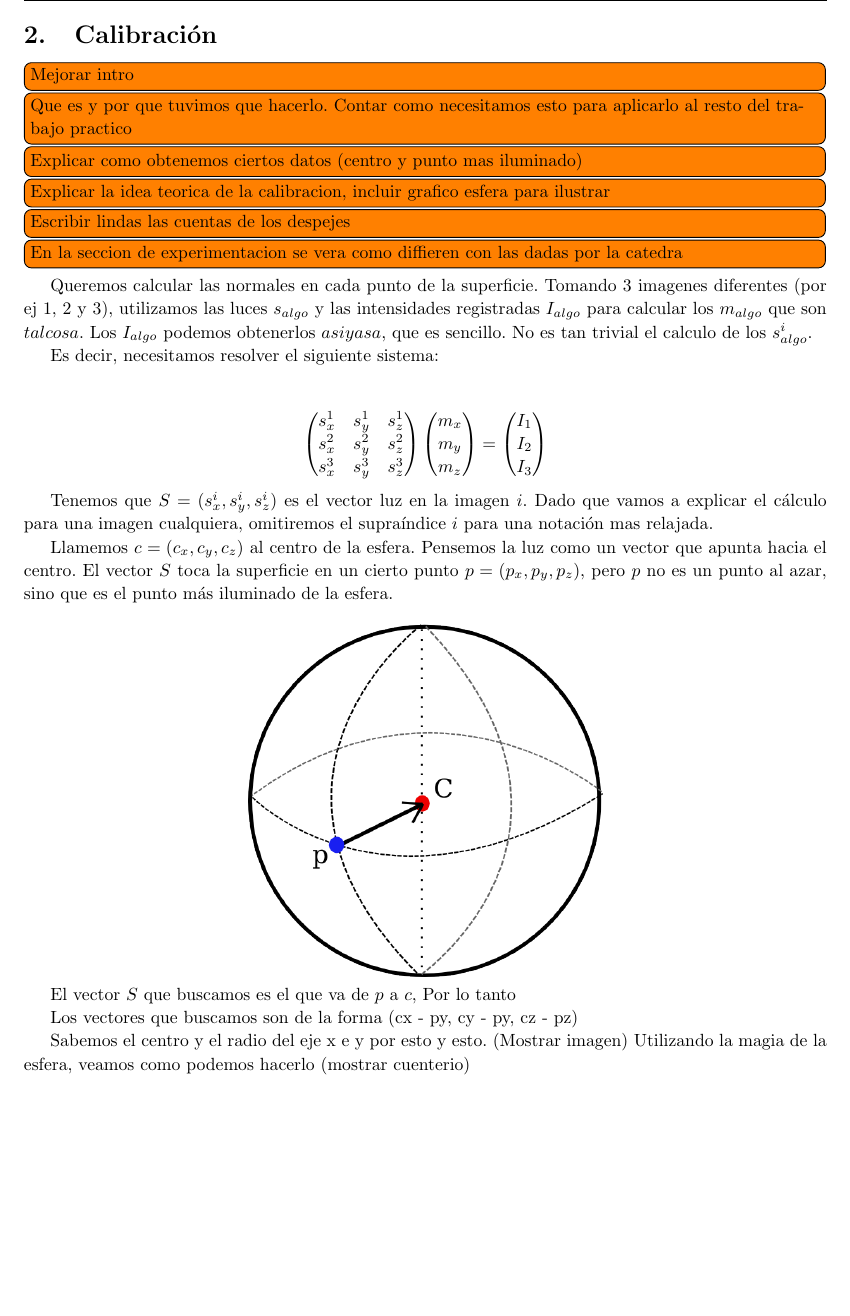
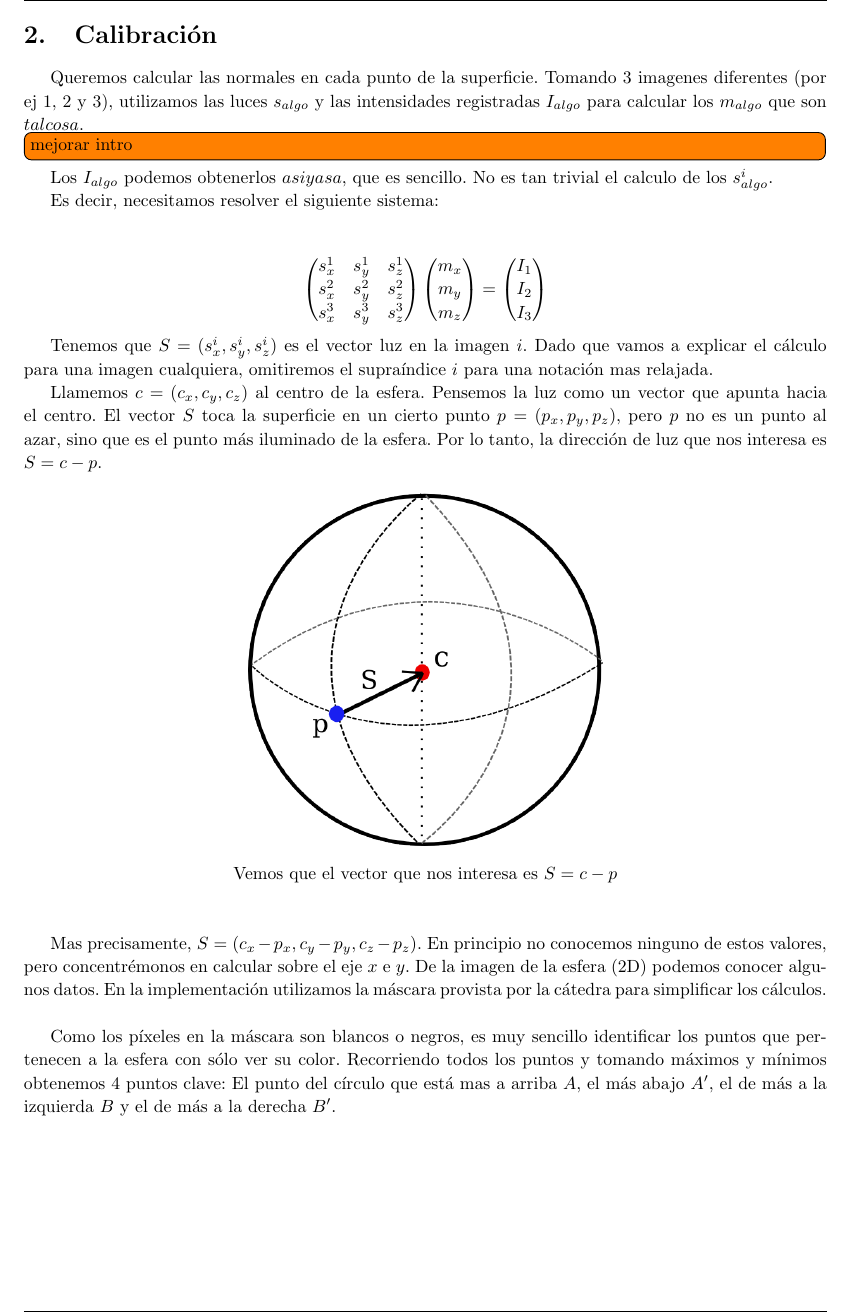
Before and after one commit to JonSeijo/metodos-numericos-tp1, a LaTeX document (informe/informe.tex, which reads informe/desa.tex): part of page 5 of 8 before the commit and part of page 5 of 9 after it, cut so that both start at the same text, the shorter picture padded with empty space. Compiled offline with pdfLaTeX; a LaTeX package or settings file that is missing is left out.

Commit message:
Mas informe sobre calibracion

```diff
--- a/informe/desa.tex
+++ b/informe/desa.tex
@@ -27,15 +27,9 @@
 
 \section{Calibración}
 
-\todo[inline] {Mejorar intro}
-\todo[inline]{Que es y por que tuvimos que hacerlo. Contar como necesitamos esto para aplicarlo al resto del trabajo practico}
-\todo[inline]{Explicar como obtenemos ciertos datos (centro y punto mas iluminado)}
-\todo[inline]{Explicar la idea teorica de la calibracion, incluir grafico esfera para ilustrar}
-\todo[inline]{Escribir lindas las cuentas de los despejes}
-\todo[inline]{En la seccion de experimentacion se vera como diffieren con las dadas por la catedra}
-
 Queremos calcular las normales en cada punto de la superficie.
 Tomando 3 imagenes diferentes (por ej 1, 2 y 3), utilizamos las luces $s_{algo}$ y las intensidades registradas $I_{algo}$ para calcular los $m_{algo}$ que son $tal cosa$.
+\todo[inline]{mejorar intro}
 Los $I_{algo}$ podemos obtenerlos $asi y asa$, que es sencillo. No es tan trivial el calculo de los $s_{algo}^{i}$.
 
 Es decir, necesitamos resolver el siguiente sistema: \\
@@ -64,16 +58,15 @@ Es decir, necesitamos resolver el siguiente sistema: \\
 
 Tenemos que $S = (s_{x}^{i}, s_{y}^{i}, s_{z}^{i})$ es el vector luz en la imagen $i$. Dado que vamos a explicar el cálculo para una imagen cualquiera, omitiremos el supraíndice $i$ para una notación mas relajada.
 
-Llamemos $c = (c_{x}, c_{y}, c_{z})$ al centro de la esfera. Pensemos la luz como un vector que apunta hacia el centro. El vector $S$ toca la superficie en un cierto punto $p = (p_{x}, p_{y}, p_{z})$, pero $p$ no es un punto al azar, sino que es el punto más iluminado de la esfera. \\
+Llamemos $c = (c_{x}, c_{y}, c_{z})$ al centro de la esfera. Pensemos la luz como un vector que apunta hacia el centro. El vector $S$ toca la superficie en un cierto punto $p = (p_{x}, p_{y}, p_{z})$, pero $p$ no es un punto al azar, sino que es el punto más iluminado de la esfera. Por lo tanto, la dirección de luz que nos interesa es $S =  c - p$.\\
 
 {\centering
     \includegraphics[scale=0.9]{informe/imagenes/esfera/esferaModelo.png} \\
+    \captionof{figure}{Vemos que el vector que nos interesa es $S = c - p$}
 }
 
-El vector $S$ que buscamos es el que va de $p$ a $c$, Por lo tanto
+$ $\newline
 
-Los vectores que buscamos son de la forma (cx - py, cy - py, cz - pz)
+Mas precisamente, $S = (c_{x} - p_{x}, c_{y} - p_{y}, c_{z} - p_{z}).$ En principio no conocemos ninguno de estos valores, pero concentrémonos en calcular sobre el eje $x$ e $y$. De la imagen de la esfera (2D) podemos conocer algunos datos. En la implementación utilizamos la máscara provista por la cátedra para simplificar los cálculos. \\
 
-Sabemos el centro y el radio del eje x e y por esto y esto. (Mostrar imagen)
-Utilizando la magia de la esfera, veamos como podemos hacerlo
-(mostrar cuenterio)
+Como los píxeles en la máscara son blancos o negros, es muy sencillo identificar los puntos que pertenecen a la esfera con sólo ver su color. Recorriendo todos los puntos y tomando máximos y mínimos obtenemos 4 puntos clave: El punto del círculo que está mas a arriba $A$, el más abajo $A'$, el de más a la izquierda $B$ y el de más a la derecha $B'$. \\
--- a/informe/informe.tex
+++ b/informe/informe.tex
@@ -29,6 +29,8 @@
 \usepackage{float}
 
 \usepackage[draft]{todonotes}
+\usepackage{caption}
+\captionsetup[figure]{labelformat=empty}% redefines the caption setup of the figures environment in the beamer class.
 
 \newcommand{\cod}[1]{{\tt #1}}
 \newcommand{\negro}[1]{{\bf #1}}
```
Also changed, not shown: informe/imagenes/esfera/circulo.png (added), informe/imagenes/esfera/circulo.svg (added), informe/imagenes/esfera/esferaModelo.png, informe/imagenes/esfera/esfera_modelo.svg, informe/informe.pdf, informe/desa.tex (18 more changed lines).
